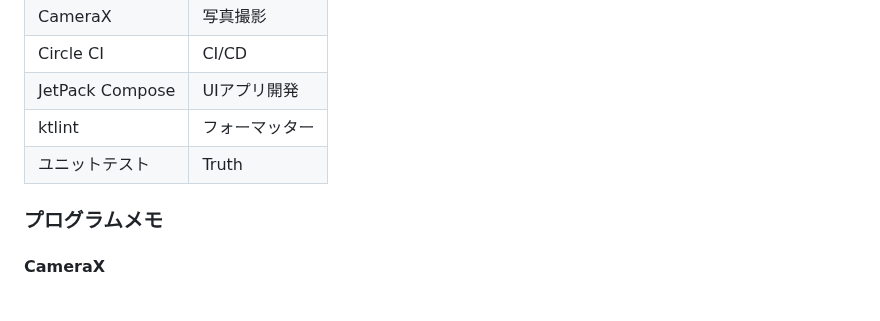
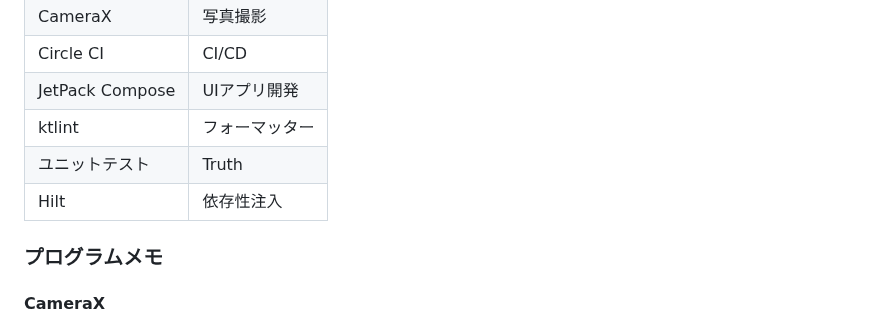
Before and after one commit to ghtoui/vegegrowth_android, a Markdown page: README.md, the part around the change. Drawn GitHub-style; blank space fills up the shorter version.

Commit message:
hiltを追加した

```diff
--- a/README.md
+++ b/README.md
@@ -57,7 +57,8 @@ https://github.com/ghtoui/vegegrowth_android/assets/92294389/1546a1f2-d84f-4ddc-
 |Circle CI      |CI/CD         |
 |JetPack Compose|UIアプリ開発  |
 |ktlint         |フォーマッター|
-|ユニットテスト   |Truth　　　　|
+|ユニットテスト |Truth　　　　 |
+|Hilt           |依存性注入    |
 
 ### プログラムメモ
 
```
